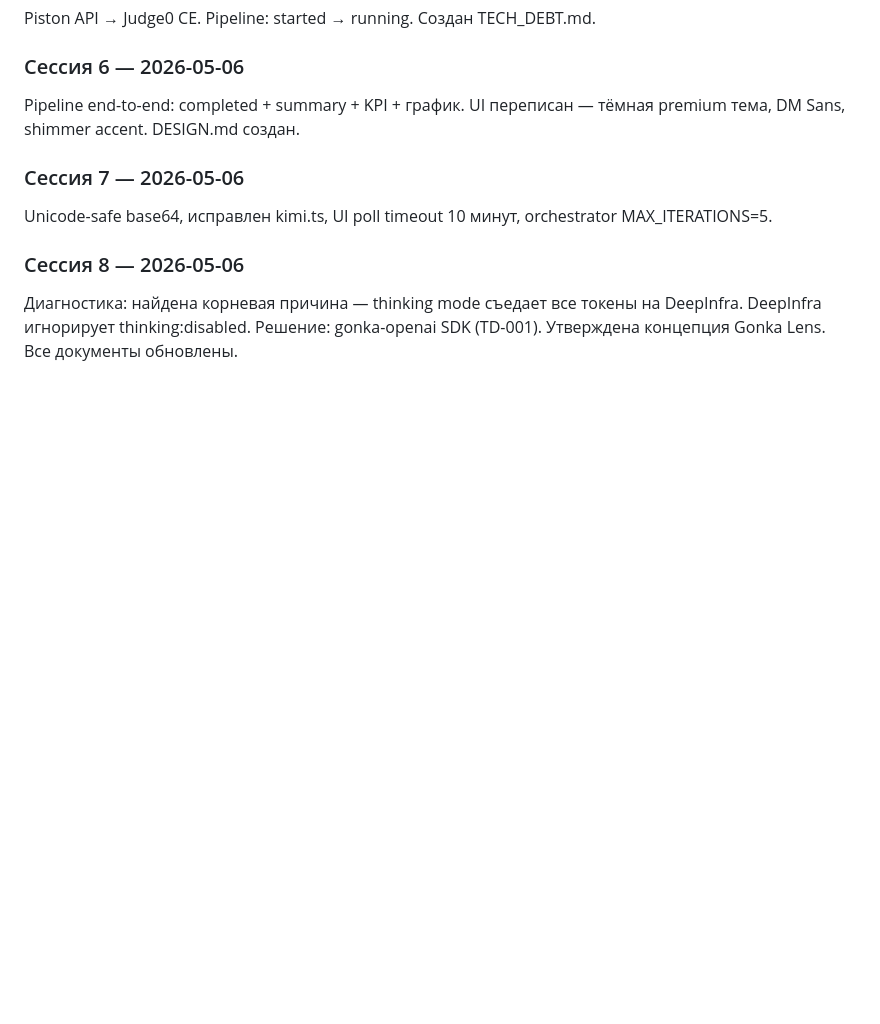
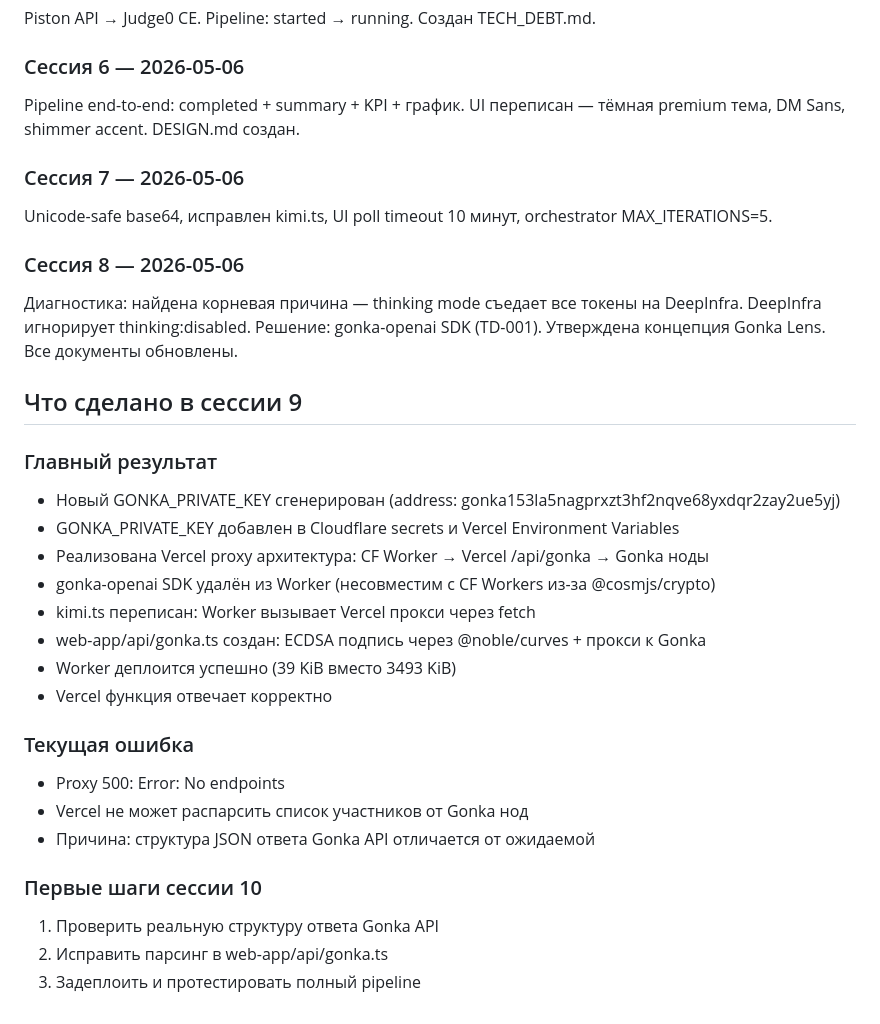
Before and after one commit to privatedeskai/sg-analytics-engine, a Markdown page: PROJECT_STATUS.md, the part around the change. Drawn GitHub-style; blank space fills up the shorter version.

Commit message:
docs: session 9 status

```diff
--- a/PROJECT_STATUS.md
+++ b/PROJECT_STATUS.md
@@ -159,3 +159,25 @@ Unicode-safe base64, исправлен kimi.ts, UI poll timeout 10 минут,
 Диагностика: найдена корневая причина — thinking mode съедает все токены на DeepInfra.
 DeepInfra игнорирует thinking:disabled. Решение: gonka-openai SDK (TD-001).
 Утверждена концепция Gonka Lens. Все документы обновлены.
+
+## Что сделано в сессии 9
+
+### Главный результат
+- Новый GONKA_PRIVATE_KEY сгенерирован (address: gonka153la5nagprxzt3hf2nqve68yxdqr2zay2ue5yj)
+- GONKA_PRIVATE_KEY добавлен в Cloudflare secrets и Vercel Environment Variables
+- Реализована Vercel proxy архитектура: CF Worker → Vercel /api/gonka → Gonka ноды
+- gonka-openai SDK удалён из Worker (несовместим с CF Workers из-за @cosmjs/crypto)
+- kimi.ts переписан: Worker вызывает Vercel прокси через fetch
+- web-app/api/gonka.ts создан: ECDSA подпись через @noble/curves + прокси к Gonka
+- Worker деплоится успешно (39 KiB вместо 3493 KiB)
+- Vercel функция отвечает корректно
+
+### Текущая ошибка
+- Proxy 500: Error: No endpoints
+- Vercel не может распарсить список участников от Gonka нод
+- Причина: структура JSON ответа Gonka API отличается от ожидаемой
+
+### Первые шаги сессии 10
+1. Проверить реальную структуру ответа Gonka API
+2. Исправить парсинг в web-app/api/gonka.ts
+3. Задеплоить и протестировать полный pipeline
```
